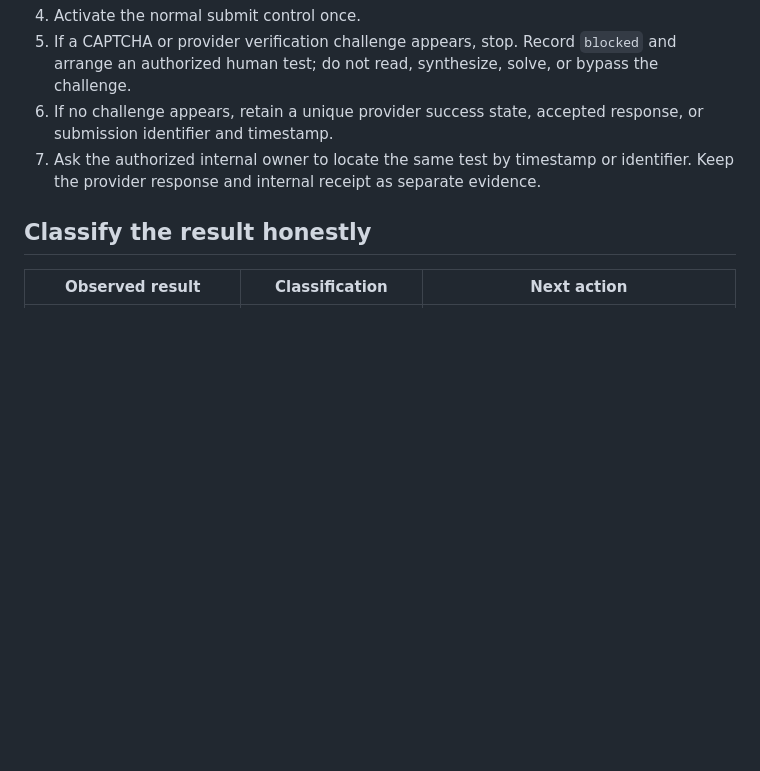
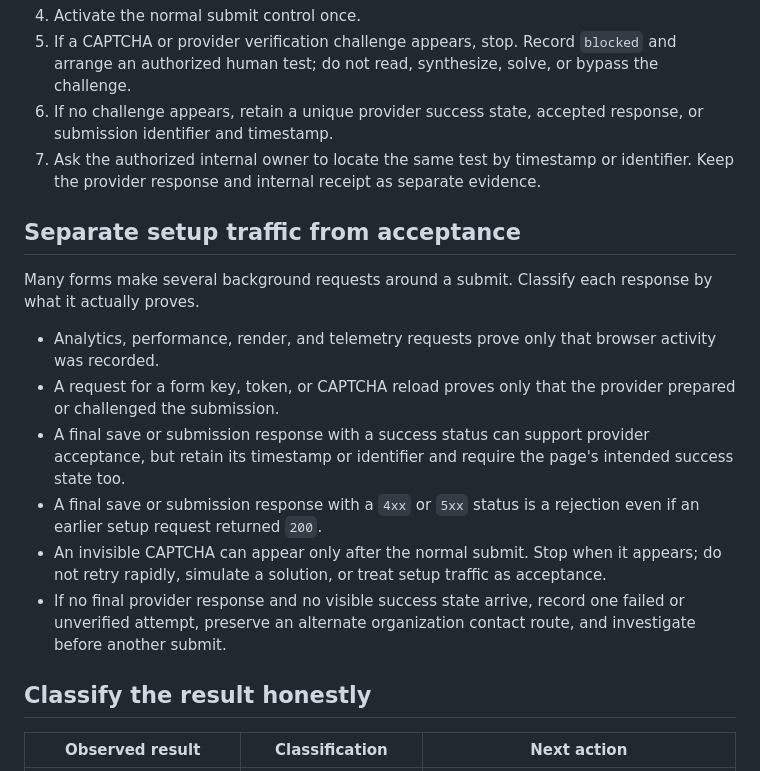
Before and after one commit to Evolved-Designs/public-website-procurement-preflight, a Markdown page: WEBSITE-CONTACT-FORM-DELIVERY-VERIFICATION-CARD.md, the part around the change. Rendered like a GitHub page; blank space fills up the shorter version.

Commit message:
Clarify contact form provider acceptance evidence

```diff
--- a/WEBSITE-CONTACT-FORM-DELIVERY-VERIFICATION-CARD.md
+++ b/WEBSITE-CONTACT-FORM-DELIVERY-VERIFICATION-CARD.md
@@ -32,6 +32,17 @@ Use only owner-approved synthetic data. Do not submit a sales message, personal
 5. If a CAPTCHA or provider verification challenge appears, stop. Record `blocked` and arrange an authorized human test; do not read, synthesize, solve, or bypass the challenge.
 6. If no challenge appears, retain a unique provider success state, accepted response, or submission identifier and timestamp.
 7. Ask the authorized internal owner to locate the same test by timestamp or identifier. Keep the provider response and internal receipt as separate evidence.
+
+## Separate setup traffic from acceptance
+
+Many forms make several background requests around a submit. Classify each response by what it actually proves.
+
+- Analytics, performance, render, and telemetry requests prove only that browser activity was recorded.
+- A request for a form key, token, or CAPTCHA reload proves only that the provider prepared or challenged the submission.
+- A final save or submission response with a success status can support provider acceptance, but retain its timestamp or identifier and require the page's intended success state too.
+- A final save or submission response with a `4xx` or `5xx` status is a rejection even if an earlier setup request returned `200`.
+- An invisible CAPTCHA can appear only after the normal submit. Stop when it appears; do not retry rapidly, simulate a solution, or treat setup traffic as acceptance.
+- If no final provider response and no visible success state arrive, record one failed or unverified attempt, preserve an alternate organization contact route, and investigate before another submit.
 
 ## Classify the result honestly
 
```
